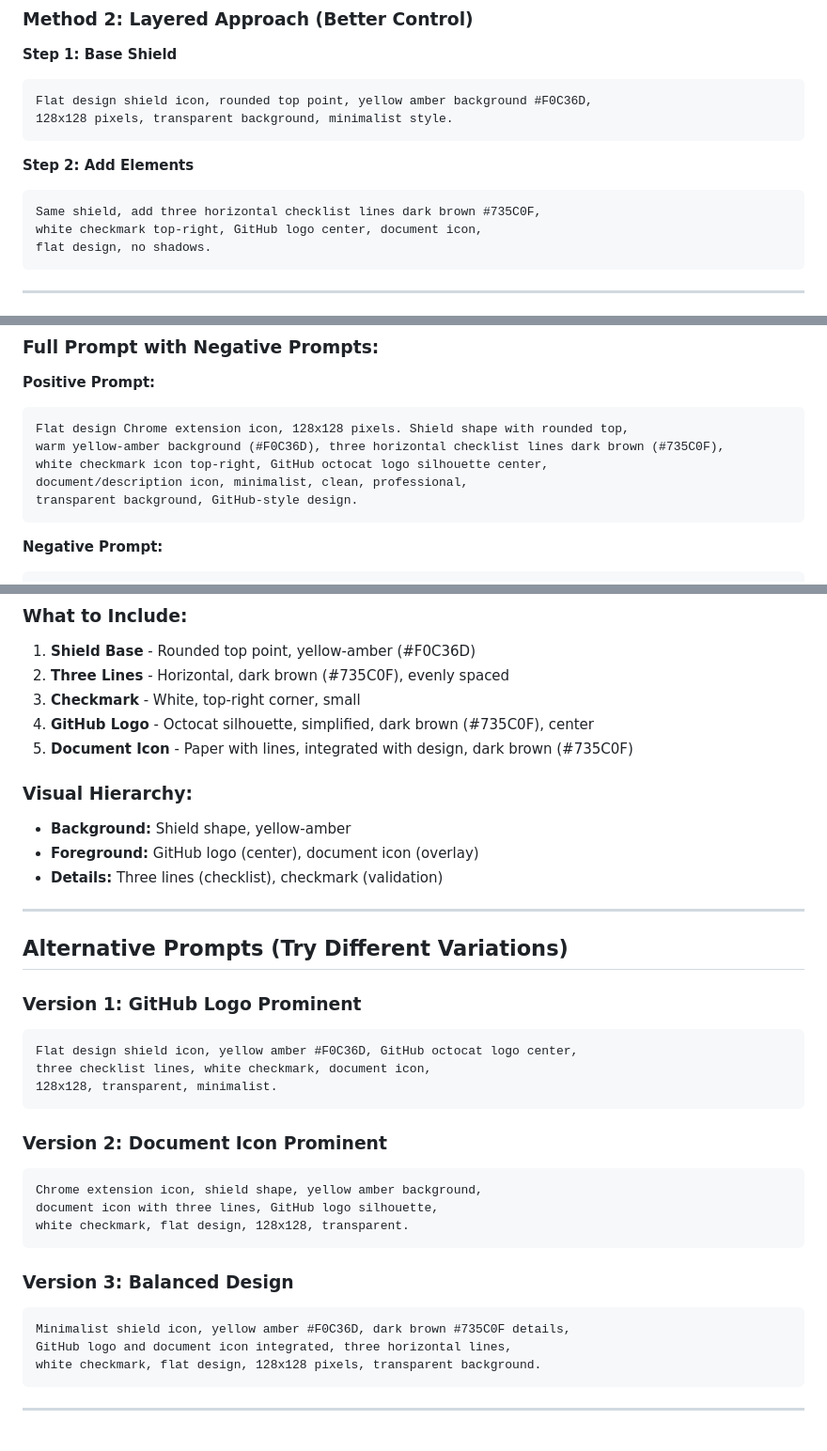
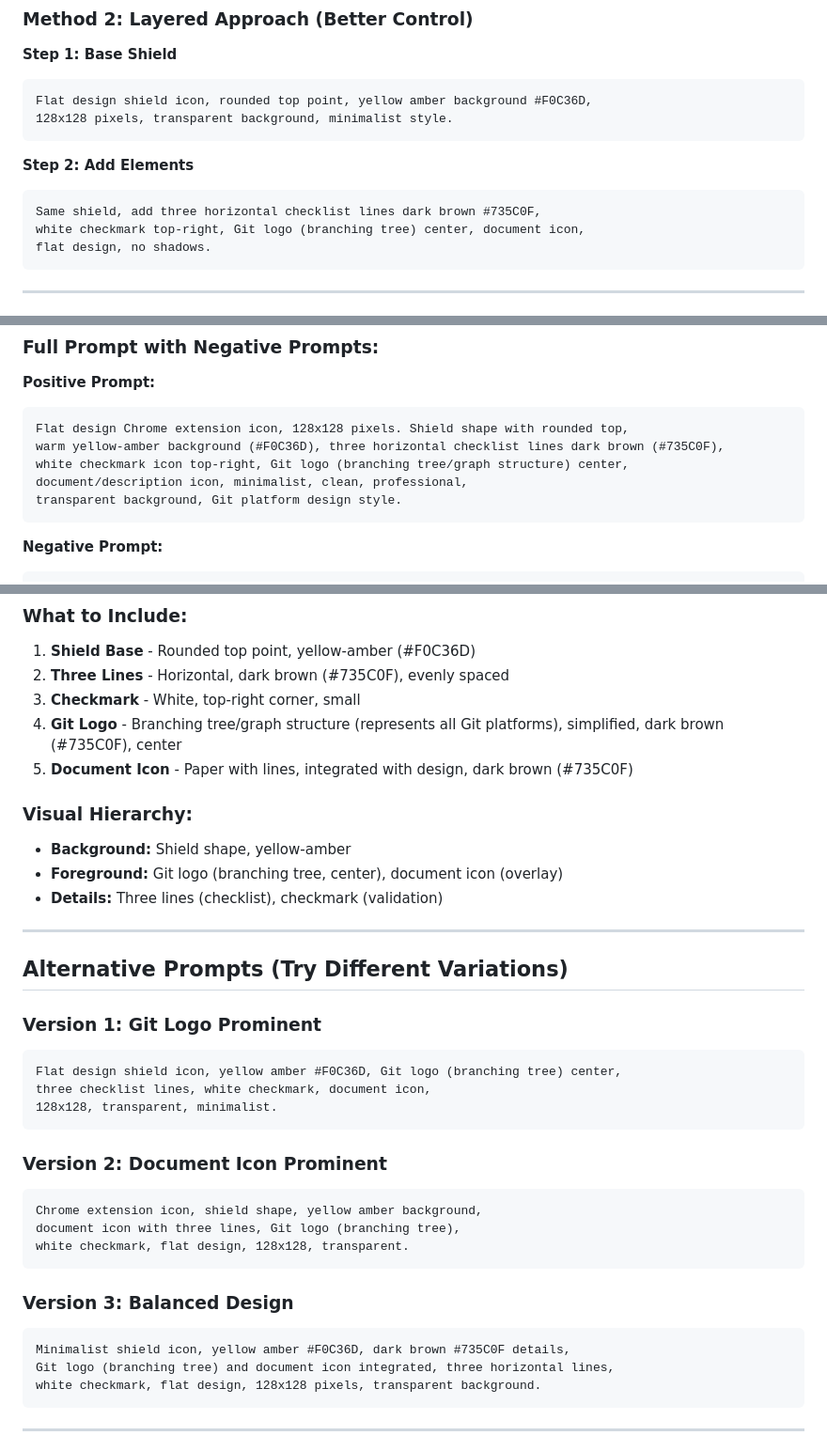
Before and after one commit to afrasiyabhaider/pr-description-guard, a Markdown page: ICON_RECRAFT_PROMPT.md, 3 parts joined by grey strips. Shown at 94% size. Drawn GitHub-style.

````diff
--- a/ICON_RECRAFT_PROMPT.md
+++ b/ICON_RECRAFT_PROMPT.md
@@ -70,7 +70,7 @@ Flat design shield icon, rounded top point, yellow amber background #F0C36D,
 **Step 2: Add Elements**
 ```
 Same shield, add three horizontal checklist lines dark brown #735C0F,
-white checkmark top-right, GitHub logo center, document icon,
+white checkmark top-right, Git logo (branching tree) center, document icon,
 flat design, no shadows.
 ```
 
@@ -95,9 +95,9 @@ flat design, no shadows.
 ```
 Flat design Chrome extension icon, 128x128 pixels. Shield shape with rounded top,
 warm yellow-amber background (#F0C36D), three horizontal checklist lines dark brown (#735C0F),
-white checkmark icon top-right, GitHub octocat logo silhouette center,
+white checkmark icon top-right, Git logo (branching tree/graph structure) center,
 document/description icon, minimalist, clean, professional,
-transparent background, GitHub-style design.
+transparent background, Git platform design style.
 ```
 
 **Negative Prompt:**
@@ -115,22 +115,22 @@ photorealistic, depth, perspective, rounded edges on icon elements
 1. **Shield Base** - Rounded top point, yellow-amber (#F0C36D)
 2. **Three Lines** - Horizontal, dark brown (#735C0F), evenly spaced
 3. **Checkmark** - White, top-right corner, small
-4. **GitHub Logo** - Octocat silhouette, simplified, dark brown (#735C0F), center
+4. **Git Logo** - Branching tree/graph structure (represents all Git platforms), simplified, dark brown (#735C0F), center
 5. **Document Icon** - Paper with lines, integrated with design, dark brown (#735C0F)
 
 ### Visual Hierarchy:
 
 - **Background:** Shield shape, yellow-amber
-- **Foreground:** GitHub logo (center), document icon (overlay)
+- **Foreground:** Git logo (branching tree, center), document icon (overlay)
 - **Details:** Three lines (checklist), checkmark (validation)
 
 ---
 
 ## Alternative Prompts (Try Different Variations)
 
-### Version 1: GitHub Logo Prominent
+### Version 1: Git Logo Prominent
 ```
-Flat design shield icon, yellow amber #F0C36D, GitHub octocat logo center,
+Flat design shield icon, yellow amber #F0C36D, Git logo (branching tree) center,
 three checklist lines, white checkmark, document icon,
 128x128, transparent, minimalist.
 ```
@@ -138,14 +138,14 @@ three checklist lines, white checkmark, document icon,
 ### Version 2: Document Icon Prominent
 ```
 Chrome extension icon, shield shape, yellow amber background,
-document icon with three lines, GitHub logo silhouette,
+document icon with three lines, Git logo (branching tree),
 white checkmark, flat design, 128x128, transparent.
 ```
 
 ### Version 3: Balanced Design
 ```
 Minimalist shield icon, yellow amber #F0C36D, dark brown #735C0F details,
-GitHub logo and document icon integrated, three horizontal lines,
+Git logo (branching tree) and document icon integrated, three horizontal lines,
 white checkmark, flat design, 128x128 pixels, transparent background.
 ```
 
````
Also changed, not shown: other parts of ICON_RECRAFT_PROMPT.md (+12 -12 lines), ICON_PROMPT_QUICK.md (added, +47 -0 lines).
